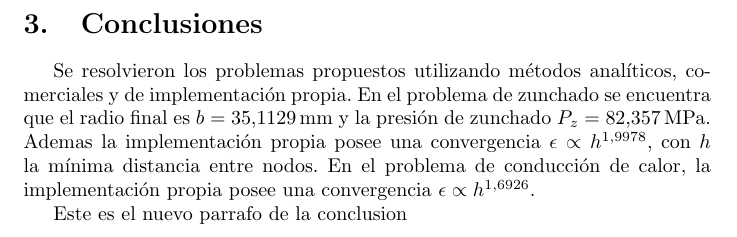
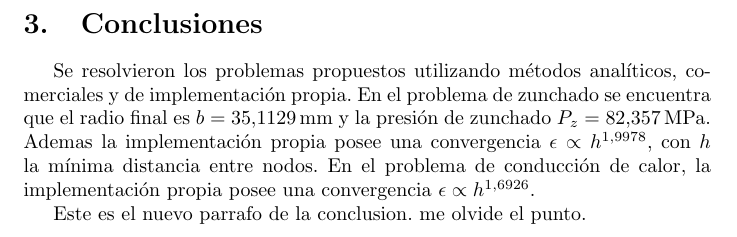
Before and after one commit to faberquisque/practico-fem, a LaTeX document (main.tex, which reads conclusion.tex): part of page 13 of 22, cut so that both start at the same text. Compiled offline with pdfLaTeX.

Commit message:
correccion punto

```diff
--- a/conclusion.tex
+++ b/conclusion.tex
@@ -1,4 +1,4 @@
 \section{Conclusiones}
 Se resolvieron los problemas propuestos utilizando m\'etodos anal\'iticos, comerciales y de implementaci\'on propia. En el problema de zunchado se encuentra que el radio final es $ b=35.1129\,\milli\metre $ y la presi\'on de zunchado $P_z=82.357\,\mega\pascal$. Ademas la implementaci\'on propia posee una convergencia $\epsilon\propto h^{1.9978}$, con $h$ la m\'inima distancia entre nodos. En el problema de conducci\'on de calor, la implementaci\'on propia posee una convergencia $\epsilon\propto h^{1.6926}$.
 
-Este es el nuevo parrafo de la conclusion
+Este es el nuevo parrafo de la conclusion. me olvide el punto.
```
